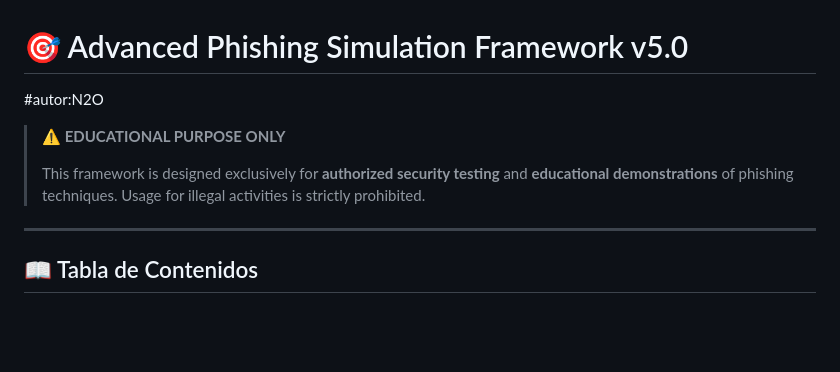
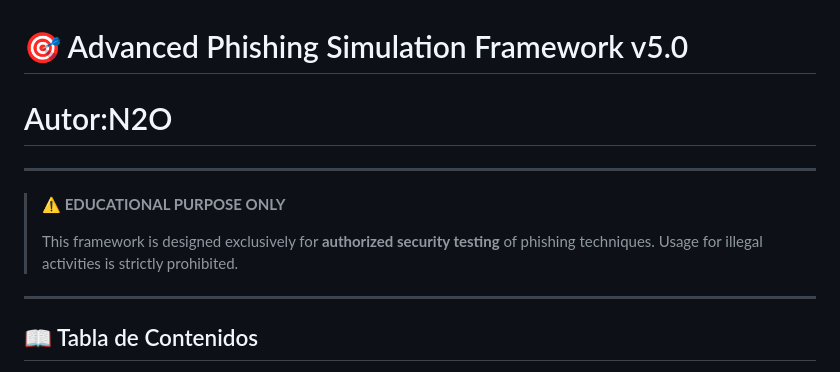
Before and after one commit to Gax-n2o/Advanced-phishing-framework, a Markdown page: README.md, the part around the change. Drawn GitHub-style; blank space fills up the shorter version.

```diff
--- a/README.md
+++ b/README.md
@@ -1,10 +1,11 @@
 
 # 🎯 Advanced Phishing Simulation Framework v5.0
-#autor:N2O
+# Autor:N2O
+---
 
 > **⚠️ EDUCATIONAL PURPOSE ONLY**
 >
-> This framework is designed exclusively for **authorized security testing** and **educational demonstrations** of phishing techniques. Usage for illegal activities is strictly prohibited.
+> This framework is designed exclusively for **authorized security testing** of phishing techniques. Usage for illegal activities is strictly prohibited.
 
 ---
 
```
